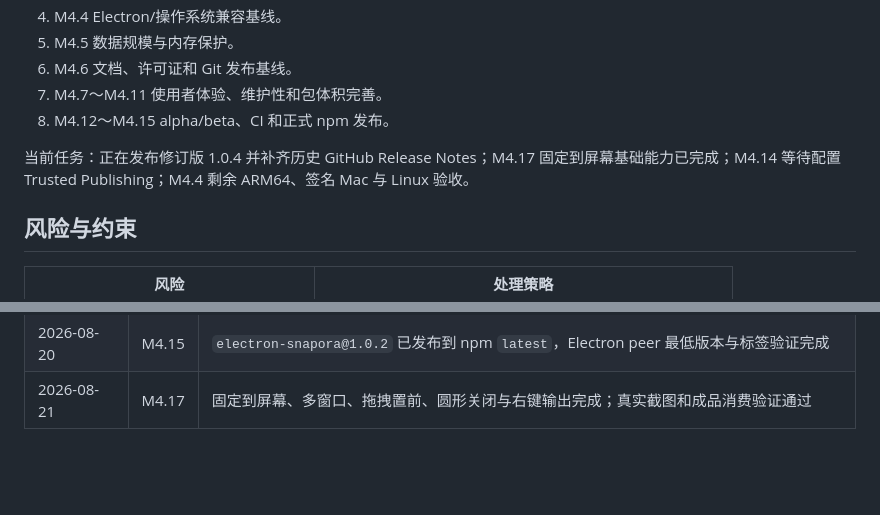
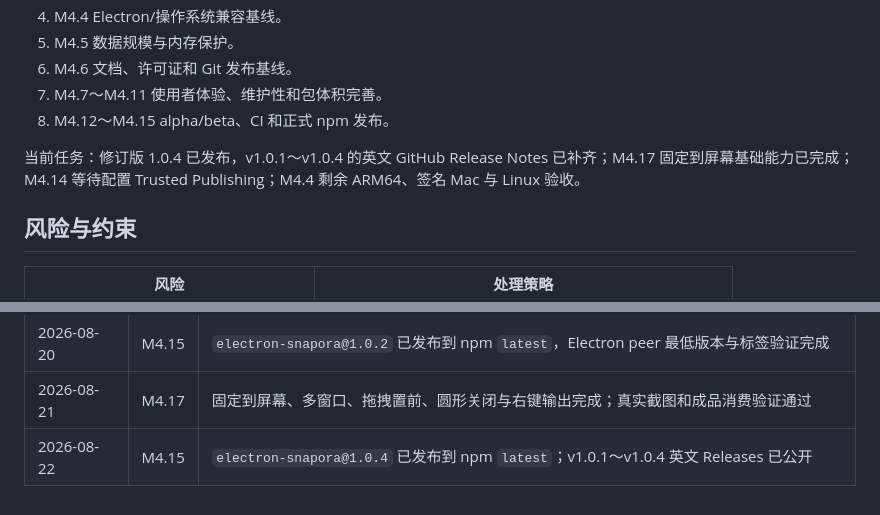
Before and after one commit to electron-tools/electron-snapora, a Markdown page: docs/plan.md, 2 parts joined by grey strips. Drawn GitHub-style; blank space fills up the shorter version.

Commit message:
docs: record npm release 1.0.4

```diff
--- a/docs/plan.md
+++ b/docs/plan.md
@@ -217,7 +217,7 @@ M3 功能与视觉阶段已完成，当前进入 M4 发布准备阶段，严格
 7. M4.7～M4.11 使用者体验、维护性和包体积完善。
 8. M4.12～M4.15 alpha/beta、CI 和正式 npm 发布。
 
-当前任务：正在发布修订版 1.0.4 并补齐历史 GitHub Release Notes；M4.17 固定到屏幕基础能力已完成；M4.14 等待配置 Trusted Publishing；M4.4 剩余 ARM64、签名 Mac 与 Linux 验收。
+当前任务：修订版 1.0.4 已发布，v1.0.1～v1.0.4 的英文 GitHub Release Notes 已补齐；M4.17 固定到屏幕基础能力已完成；M4.14 等待配置 Trusted Publishing；M4.4 剩余 ARM64、签名 Mac 与 Linux 验收。
 
 ## 风险与约束
 
@@ -282,3 +282,4 @@ M3 功能与视觉阶段已完成，当前进入 M4 发布准备阶段，严格
 | 2026-08-20 | M4.15 | `electron-snapora@1.0.1` 已发布到 npm `latest`，registry 安装与 `v1.0.1` 标签验证完成     |
 | 2026-08-20 | M4.15 | `electron-snapora@1.0.2` 已发布到 npm `latest`，Electron peer 最低版本与标签验证完成      |
 | 2026-08-21 | M4.17 | 固定到屏幕、多窗口、拖拽置前、圆形关闭与右键输出完成；真实截图和成品消费验证通过          |
+| 2026-08-22 | M4.15 | `electron-snapora@1.0.4` 已发布到 npm `latest`；v1.0.1～v1.0.4 英文 Releases 已公开       |
```
Also changed, not shown: other parts of docs/plan.md (+1 -1 lines).
